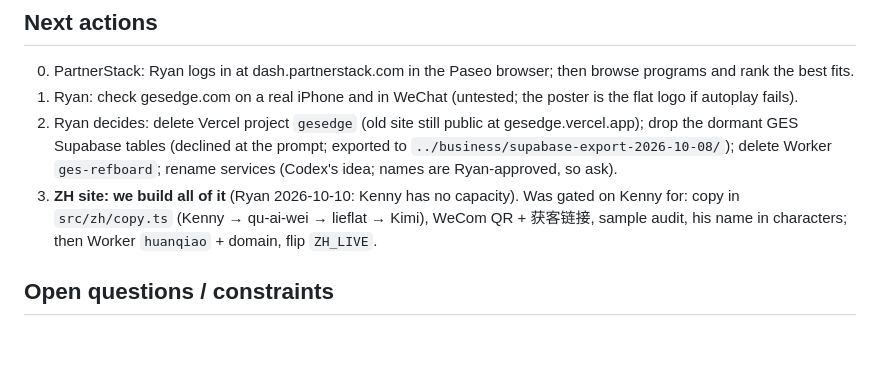
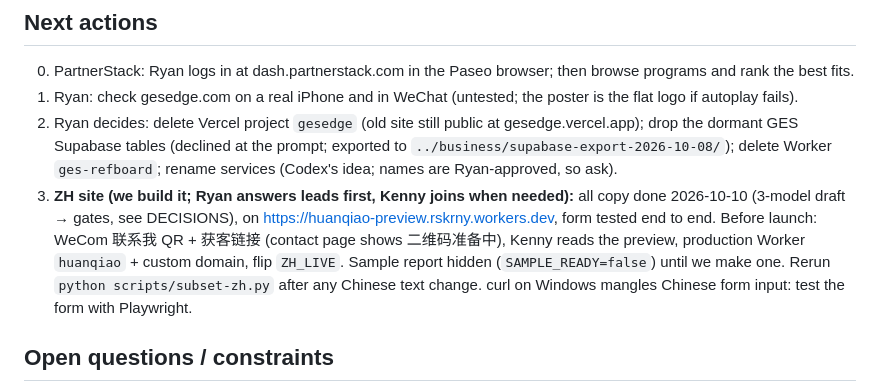
Before and after one commit to rskrny/gesedge, a Markdown page: .ai/STATE.md, the part around the change. Drawn GitHub-style; blank space fills up the shorter version.

Commit message:
docs(state): ZH copy done, preview live, launch blockers
Co-Authored-By: Claude Opus 5.5 <noreply@anthropic.com>

```diff
--- a/.ai/STATE.md
+++ b/.ai/STATE.md
@@ -23,8 +23,12 @@
 2. Ryan decides: delete Vercel project `gesedge` (old site still public at gesedge.vercel.app); drop the dormant GES
    Supabase tables (declined at the prompt; exported to `../business/supabase-export-2026-10-08/`); delete Worker
    `ges-refboard`; rename services (Codex's idea; names are Ryan-approved, so ask).
-3. **ZH site: we build all of it** (Ryan 2026-10-10: Kenny has no capacity). Was gated on Kenny for: copy in `src/zh/copy.ts` (Kenny → qu-ai-wei → lieflat → Kimi), WeCom QR + 获客链接,
-   sample audit, his name in characters; then Worker `huanqiao` + domain, flip `ZH_LIVE`.
+3. **ZH site (we build it; Ryan answers leads first, Kenny joins when needed):** all copy done 2026-10-10 (3-model
+   draft → gates, see DECISIONS), on https://huanqiao-preview.rskrny.workers.dev, form tested end to end. Before
+   launch: WeCom 联系我 QR + 获客链接 (contact page shows 二维码准备中), Kenny reads the preview, production Worker
+   `huanqiao` + custom domain, flip `ZH_LIVE`. Sample report hidden (`SAMPLE_READY=false`) until we make one.
+   Rerun `python scripts/subset-zh.py` after any Chinese text change. curl on Windows mangles Chinese form input:
+   test the form with Playwright.
 
 ## Open questions / constraints
 - Repo is PUBLIC: no client names, revenue, Ryan's email, headshots. Client names off until each approves (`name`
```
